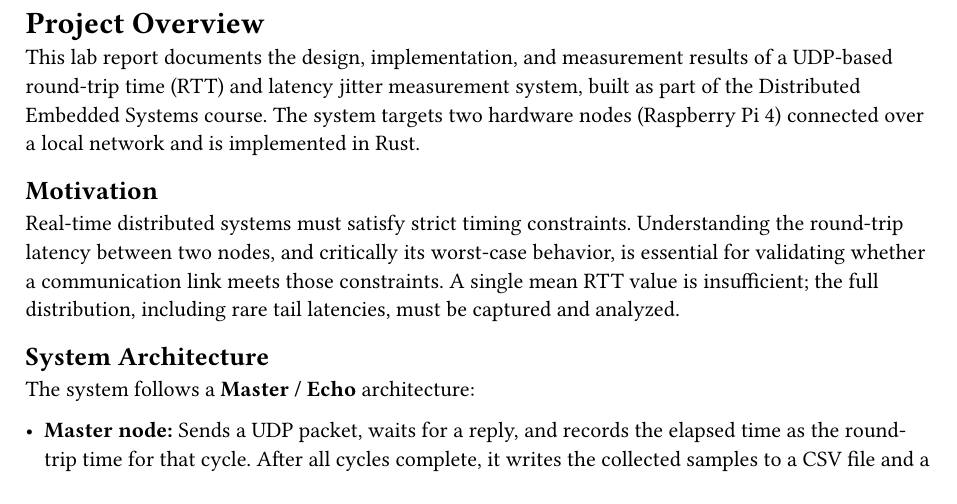
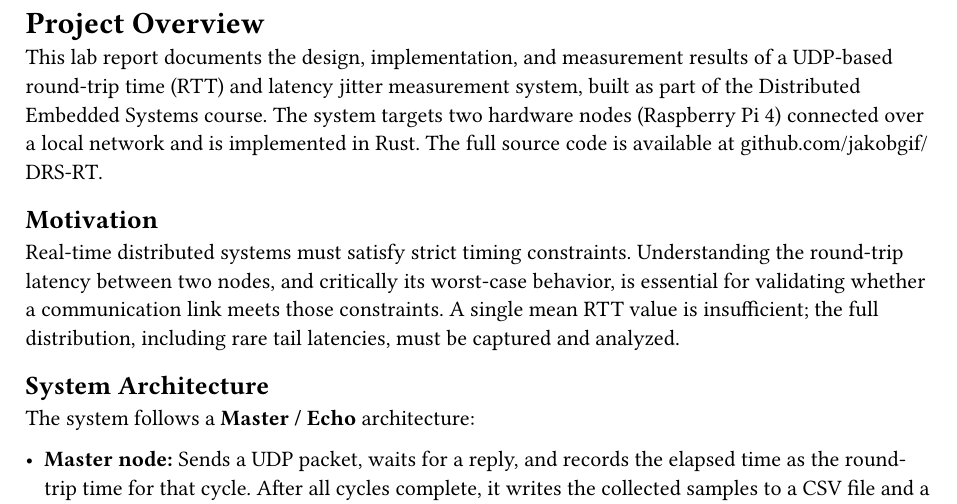
Before and after one commit to jakobgif/DRS-RT, a Typst document (docs/report/sections/10_section1.typ): part of page 1 of 2, cut so that both start at the same text. Compiled offline with Typst 0.15.

Commit message:
added link to github repo

```diff
--- a/docs/report/sections/10_section1.typ
+++ b/docs/report/sections/10_section1.typ
@@ -1,6 +1,6 @@
 = Project Overview
 
-This lab report documents the design, implementation, and measurement results of a UDP-based round-trip time (RTT) and latency jitter measurement system, built as part of the Distributed Embedded Systems course. The system targets two hardware nodes (Raspberry Pi 4) connected over a local network and is implemented in Rust.
+This lab report documents the design, implementation, and measurement results of a UDP-based round-trip time (RTT) and latency jitter measurement system, built as part of the Distributed Embedded Systems course. The system targets two hardware nodes (Raspberry Pi 4) connected over a local network and is implemented in Rust. The full source code is available at #link("https://github.com/jakobgif/DRS-RT")[github.com/jakobgif/DRS-RT].
 
 == Motivation
 
```
